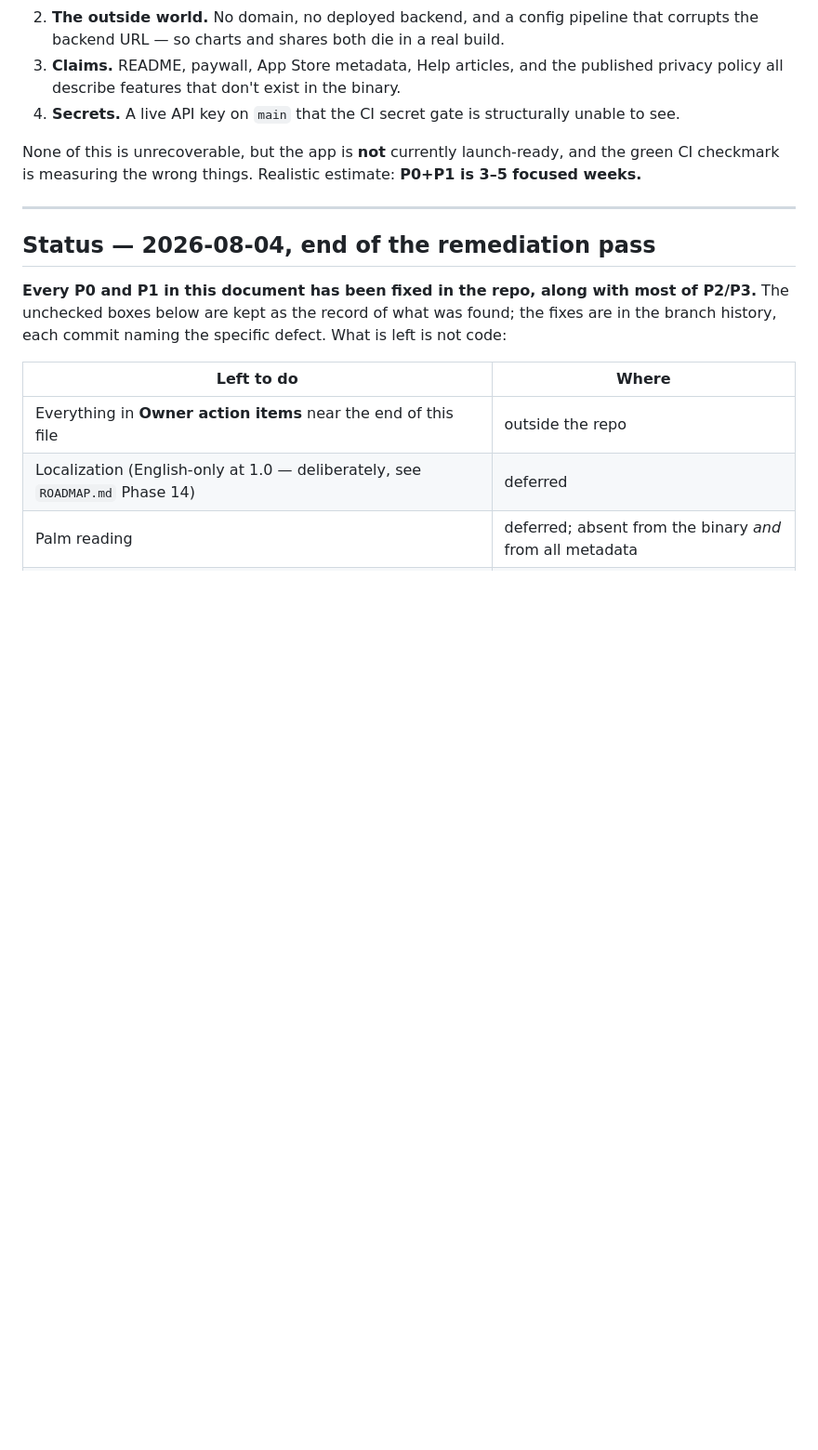
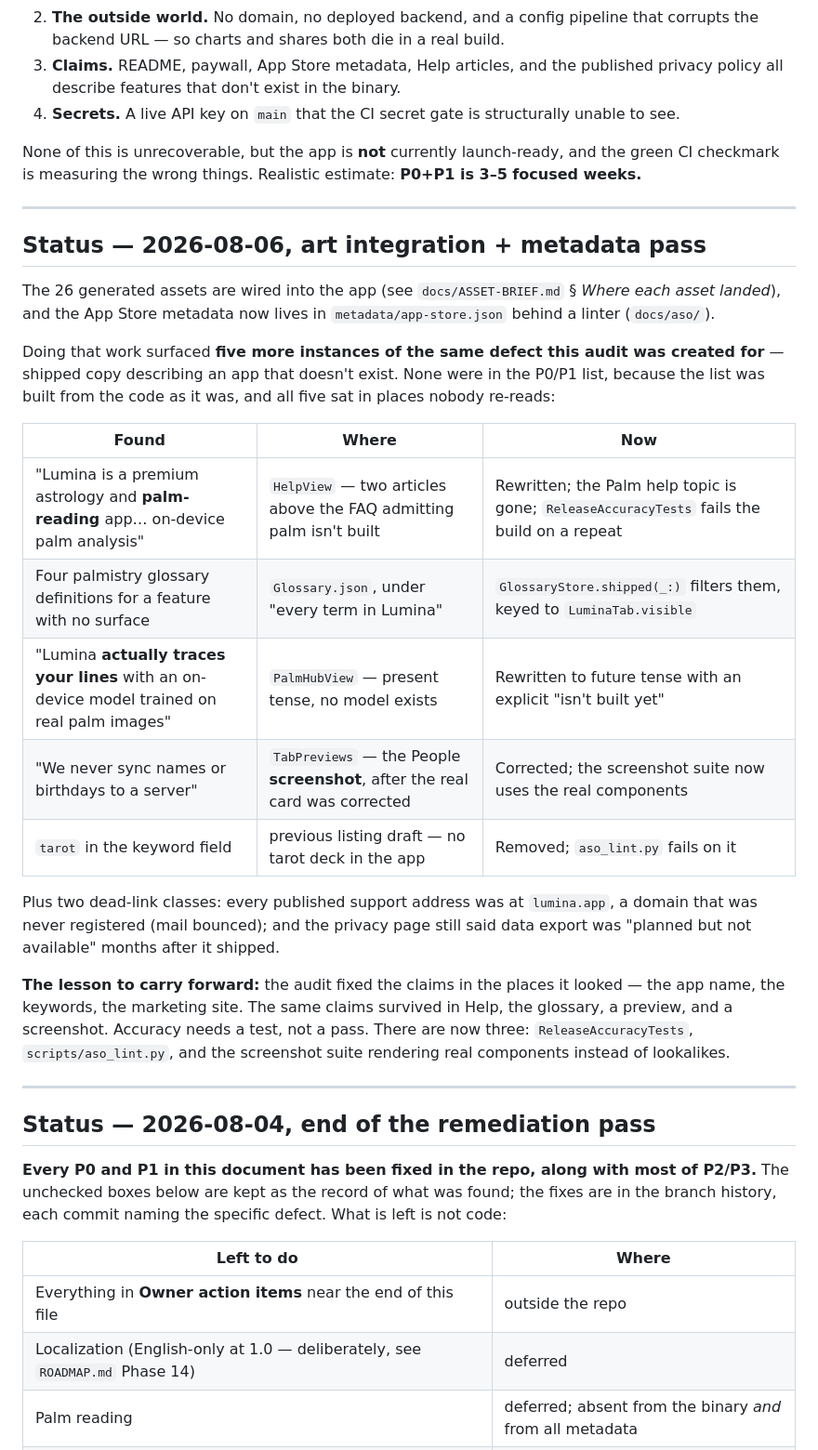
Before and after one commit to Wrexist/Lumina, a Markdown page: LAUNCH-READINESS.md, the part around the change. Shown at 93% size. Drawn GitHub-style; blank space fills up the shorter version.

Commit message:
Record what the art + metadata pass found in the readiness audit
Five more instances of the defect this audit exists for — shipped copy
describing an app that doesn't exist — none of which were in the P0/P1 list,
because that list was built from the code as it was and all five sat in places
nobody re-reads: Help, the glossary, a preview, a screenshot, and a keyword.

The point isn't the five fixes; it's that the audit corrected the claims where
it looked and the same claims survived four layers down. Accuracy needed a
test rather than a pass, and now has three.

Co-Authored-By: Claude Opus 5 <noreply@anthropic.com>
Claude-Session: https://claude.ai/code/session_015J9myttX4CiamfhsrVgB9y

```diff
--- a/LAUNCH-READINESS.md
+++ b/LAUNCH-READINESS.md
@@ -25,6 +25,39 @@ The gaps are not spread thin — they cluster in four places:
 
 None of this is unrecoverable, but the app is **not** currently launch-ready, and the green
 CI checkmark is measuring the wrong things. Realistic estimate: **P0+P1 is 3–5 focused weeks.**
+
+---
+
+## Status — 2026-08-06, art integration + metadata pass
+
+The 26 generated assets are wired into the app (see `docs/ASSET-BRIEF.md` §
+*Where each asset landed*), and the App Store metadata now lives in
+`metadata/app-store.json` behind a linter (`docs/aso/`).
+
+Doing that work surfaced **five more instances of the same defect this audit
+was created for** — shipped copy describing an app that doesn't exist. None
+were in the P0/P1 list, because the list was built from the code as it was,
+and all five sat in places nobody re-reads:
+
+| Found | Where | Now |
+|---|---|---|
+| "Lumina is a premium astrology and **palm-reading** app… on-device palm analysis" | `HelpView` — two articles above the FAQ admitting palm isn't built | Rewritten; the Palm help topic is gone; `ReleaseAccuracyTests` fails the build on a repeat |
+| Four palmistry glossary definitions for a feature with no surface | `Glossary.json`, under "every term in Lumina" | `GlossaryStore.shipped(_:)` filters them, keyed to `LuminaTab.visible` |
+| "Lumina **actually traces your lines** with an on-device model trained on real palm images" | `PalmHubView` — present tense, no model exists | Rewritten to future tense with an explicit "isn't built yet" |
+| "We never sync names or birthdays to a server" | `TabPreviews` — the People **screenshot**, after the real card was corrected | Corrected; the screenshot suite now uses the real components |
+| `tarot` in the keyword field | previous listing draft — no tarot deck in the app | Removed; `aso_lint.py` fails on it |
+
+Plus two dead-link classes: every published support address was at
+`lumina.app`, a domain that was never registered (mail bounced); and the
+privacy page still said data export was "planned but not available" months
+after it shipped.
+
+**The lesson to carry forward:** the audit fixed the claims in the places it
+looked — the app name, the keywords, the marketing site. The same claims
+survived in Help, the glossary, a preview, and a screenshot. Accuracy needs a
+test, not a pass. There are now three: `ReleaseAccuracyTests`,
+`scripts/aso_lint.py`, and the screenshot suite rendering real components
+instead of lookalikes.
 
 ---
 
```
